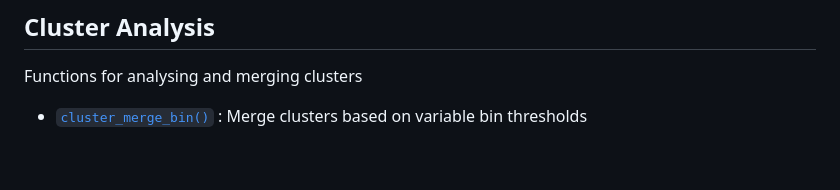
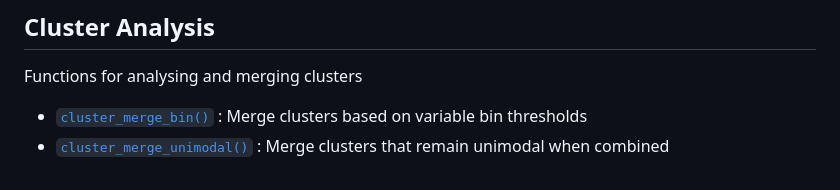
Before and after one commit to SATVILab/UtilsGGSV, a Markdown page: reference/index.md, the part around the change. Drawn GitHub-style.

```diff
--- a/reference/index.md
+++ b/reference/index.md
@@ -79,3 +79,5 @@ Functions for analysing and merging clusters
 
 - [`cluster_merge_bin()`](https://satvilab.github.io/UtilsGGSV/reference/cluster_merge_bin.md)
   : Merge clusters based on variable bin thresholds
+- [`cluster_merge_unimodal()`](https://satvilab.github.io/UtilsGGSV/reference/cluster_merge_unimodal.md)
+  : Merge clusters that remain unimodal when combined
```
Also changed, not shown: reference/cluster_merge_bin.md (+14 -1 lines), reference/cluster_merge_unimodal.md (added, +126 -0 lines), reference/ggcorr-1.png, 7 other files.
